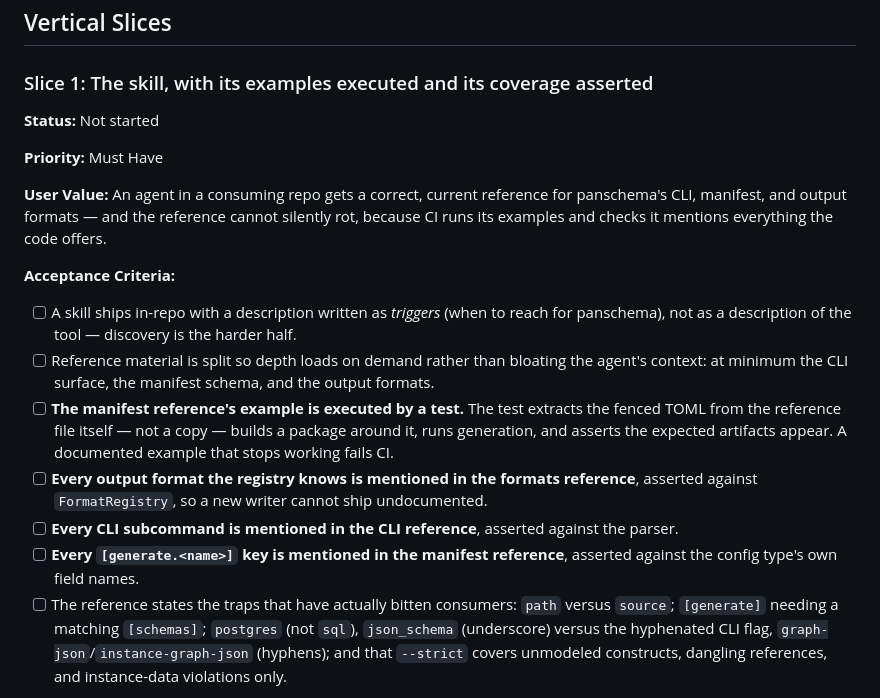
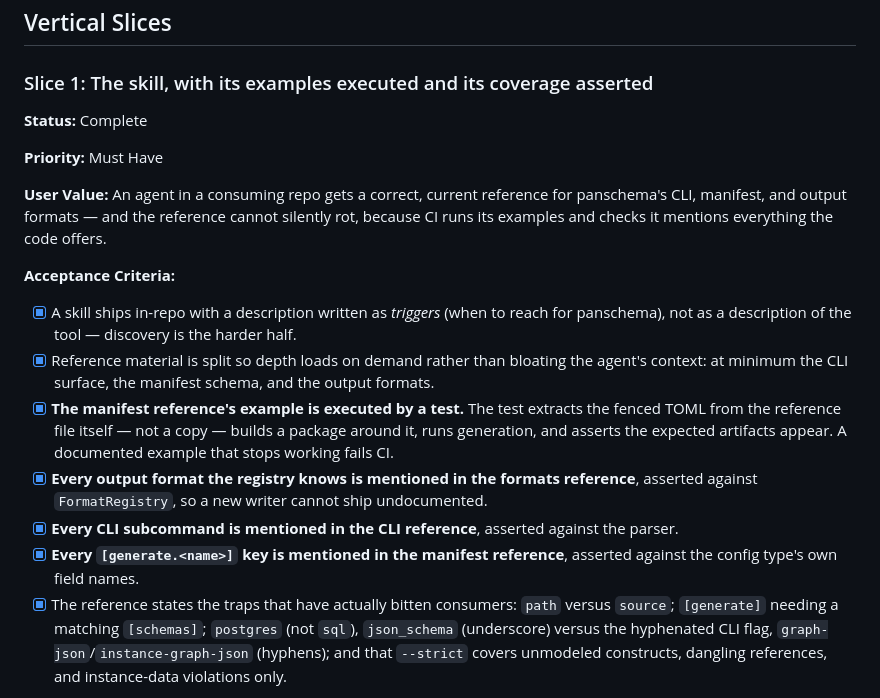
Before and after one commit to padamson/panschema, a Markdown page: docs/features/40-agent-facing-skill-that-cannot-drift.md, the part around the change. Rendered like a GitHub page.

Commit message:
docs: record shipped skill slice as complete [skip ci]

```diff
--- a/docs/features/40-agent-facing-skill-that-cannot-drift.md
+++ b/docs/features/40-agent-facing-skill-that-cannot-drift.md
@@ -54,7 +54,7 @@ that actually reached consumers, and they cost nothing per change.
 
 ### Slice 1: The skill, with its examples executed and its coverage asserted
 
-**Status:** Not started
+**Status:** Complete
 
 **Priority:** Must Have
 
@@ -64,24 +64,24 @@ reference cannot silently rot, because CI runs its examples and checks it
 mentions everything the code offers.
 
 **Acceptance Criteria:**
-- [ ] A skill ships in-repo with a description written as *triggers* (when
+- [x] A skill ships in-repo with a description written as *triggers* (when
   to reach for panschema), not as a description of the tool — discovery is
   the harder half.
-- [ ] Reference material is split so depth loads on demand rather than
+- [x] Reference material is split so depth loads on demand rather than
   bloating the agent's context: at minimum the CLI surface, the manifest
   schema, and the output formats.
-- [ ] **The manifest reference's example is executed by a test.** The test
+- [x] **The manifest reference's example is executed by a test.** The test
   extracts the fenced TOML from the reference file itself — not a copy —
   builds a package around it, runs generation, and asserts the expected
   artifacts appear. A documented example that stops working fails CI.
-- [ ] **Every output format the registry knows is mentioned in the formats
+- [x] **Every output format the registry knows is mentioned in the formats
   reference**, asserted against `FormatRegistry`, so a new writer cannot
   ship undocumented.
-- [ ] **Every CLI subcommand is mentioned in the CLI reference**, asserted
+- [x] **Every CLI subcommand is mentioned in the CLI reference**, asserted
   against the parser.
-- [ ] **Every `[generate.<name>]` key is mentioned in the manifest
+- [x] **Every `[generate.<name>]` key is mentioned in the manifest
   reference**, asserted against the config type's own field names.
-- [ ] The reference states the traps that have actually bitten consumers:
+- [x] The reference states the traps that have actually bitten consumers:
   `path` versus `source`; `[generate]` needing a matching `[schemas]`;
   `postgres` (not `sql`), `json_schema` (underscore) versus the hyphenated
   CLI flag, `graph-json`/`instance-graph-json` (hyphens); and that
```
